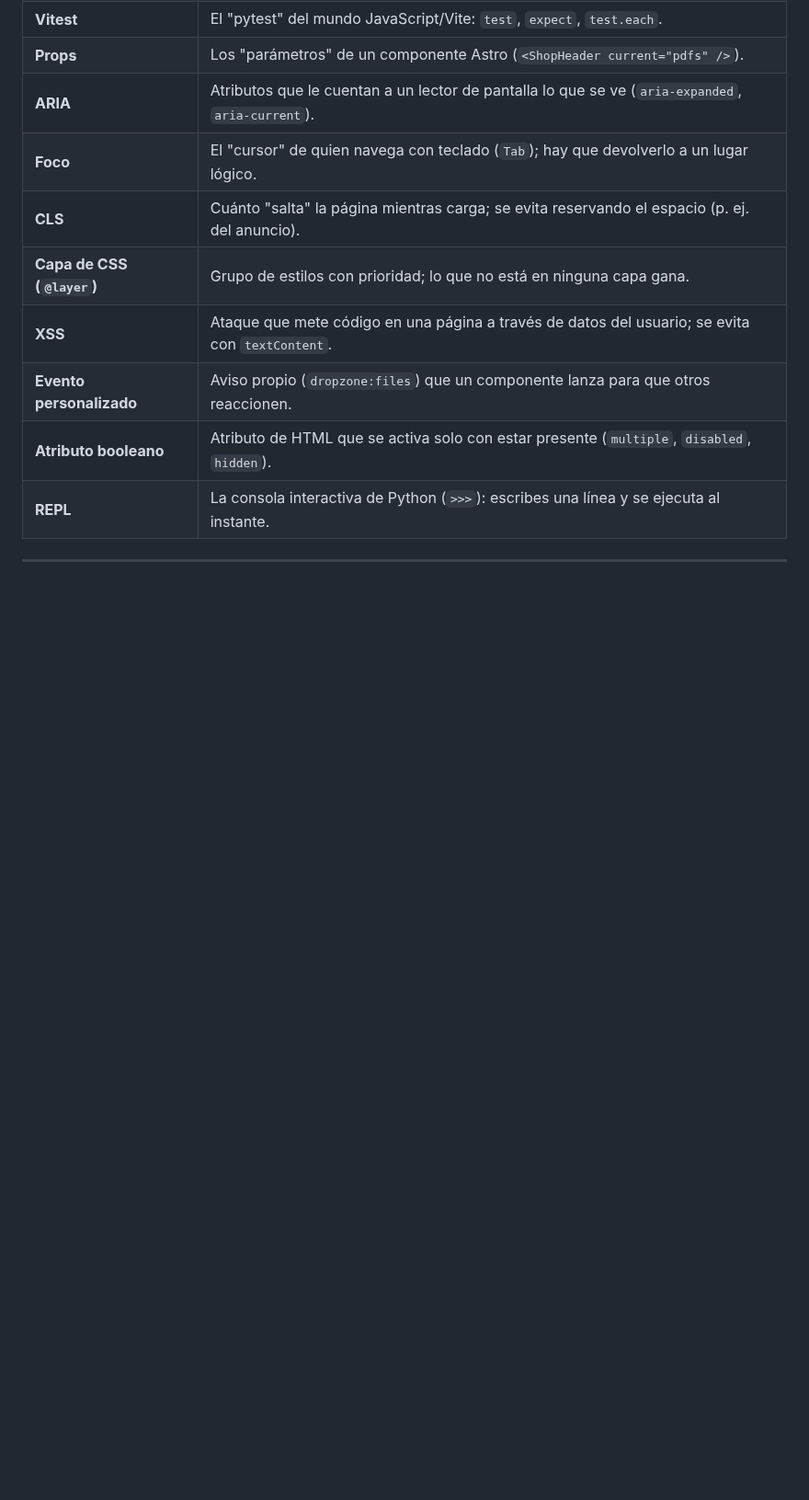
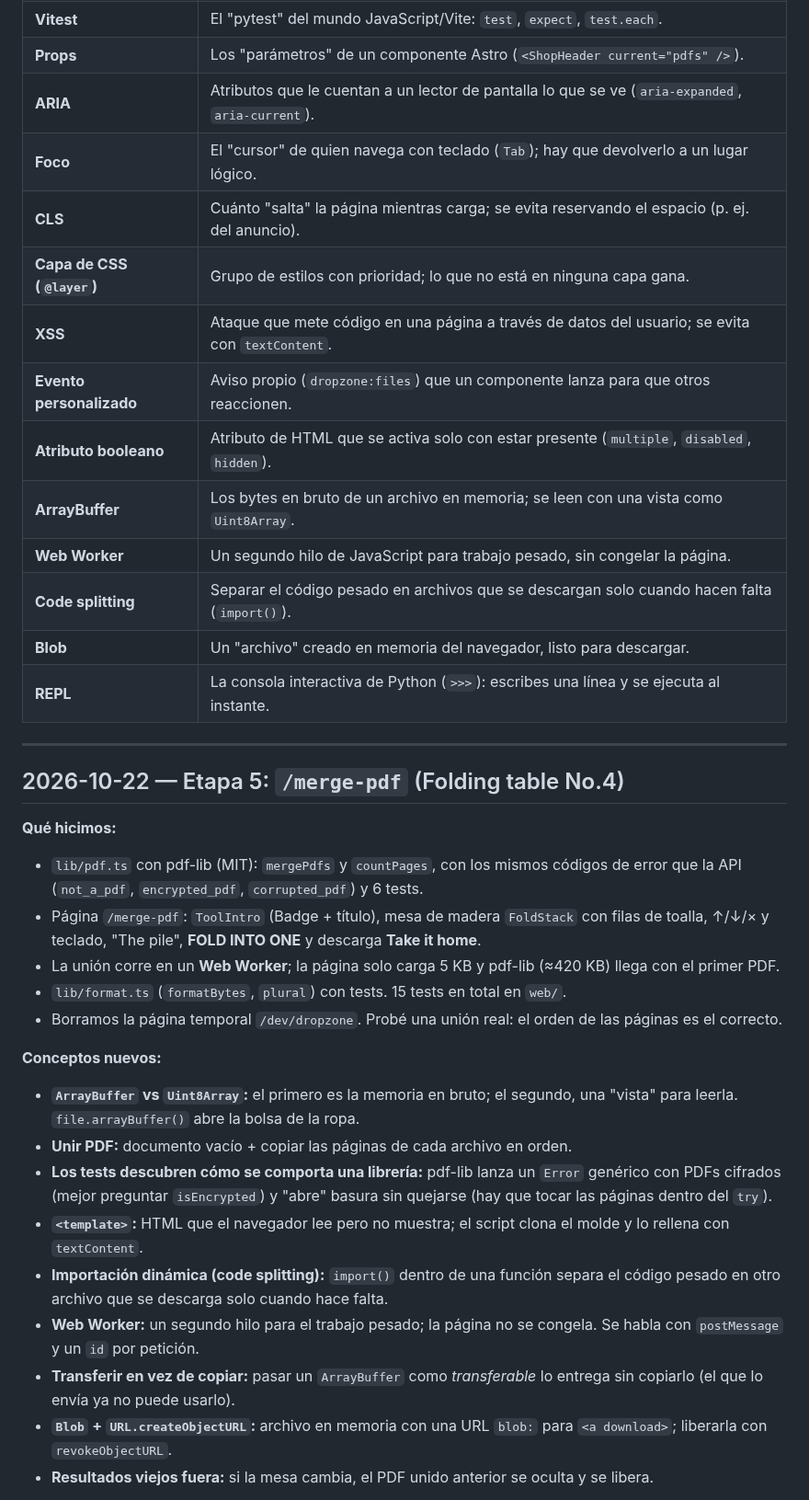
Before and after one commit to jpguarin/toolito, a Markdown page: docs/LEARNING.md, the part around one of its changes. Shown at 92% size. Rendered like a GitHub page; blank space fills up the shorter version.

Commit message:
docs: log merge-pdf learnings
Co-Authored-By: Claude Opus 5.5 <noreply@anthropic.com>

```diff
--- a/docs/LEARNING.md
+++ b/docs/LEARNING.md
@@ -82,8 +82,33 @@ Se va llenando a medida que aparecen términos nuevos.
 | **XSS** | Ataque que mete código en una página a través de datos del usuario; se evita con `textContent`. |
 | **Evento personalizado** | Aviso propio (`dropzone:files`) que un componente lanza para que otros reaccionen. |
 | **Atributo booleano** | Atributo de HTML que se activa solo con estar presente (`multiple`, `disabled`, `hidden`). |
+| **ArrayBuffer** | Los bytes en bruto de un archivo en memoria; se leen con una vista como `Uint8Array`. |
+| **Web Worker** | Un segundo hilo de JavaScript para trabajo pesado, sin congelar la página. |
+| **Code splitting** | Separar el código pesado en archivos que se descargan solo cuando hacen falta (`import()`). |
+| **Blob** | Un "archivo" creado en memoria del navegador, listo para descargar. |
 | **REPL** | La consola interactiva de Python (`>>>`): escribes una línea y se ejecuta al instante. |
 
 ---
 
 <!-- Las entradas de cada sesión van debajo de esta línea, la más reciente arriba. -->
+
+## 2026-10-22 — Etapa 5: `/merge-pdf` (Folding table No.4)
+
+**Qué hicimos:**
+- `lib/pdf.ts` con pdf-lib (MIT): `mergePdfs` y `countPages`, con los mismos códigos de error que la API (`not_a_pdf`, `encrypted_pdf`, `corrupted_pdf`) y 6 tests.
+- Página `/merge-pdf`: `ToolIntro` (Badge + título), mesa de madera `FoldStack` con filas de toalla, ↑/↓/× y teclado, "The pile", **FOLD INTO ONE** y descarga **Take it home**.
+- La unión corre en un **Web Worker**; la página solo carga 5 KB y pdf-lib (≈420 KB) llega con el primer PDF.
+- `lib/format.ts` (`formatBytes`, `plural`) con tests. 15 tests en total en `web/`.
+- Borramos la página temporal `/dev/dropzone`. Probé una unión real: el orden de las páginas es el correcto.
+
+**Conceptos nuevos:**
+- **`ArrayBuffer` vs `Uint8Array`:** el primero es la memoria en bruto; el segundo, una "vista" para leerla. `file.arrayBuffer()` abre la bolsa de la ropa.
+- **Unir PDF:** documento vacío + copiar las páginas de cada archivo en orden.
+- **Los tests descubren cómo se comporta una librería:** pdf-lib lanza un `Error` genérico con PDFs cifrados (mejor preguntar `isEncrypted`) y "abre" basura sin quejarse (hay que tocar las páginas dentro del `try`).
+- **`<template>`:** HTML que el navegador lee pero no muestra; el script clona el molde y lo rellena con `textContent`.
+- **Importación dinámica (code splitting):** `import()` dentro de una función separa el código pesado en otro archivo que se descarga solo cuando hace falta.
+- **Web Worker:** un segundo hilo para el trabajo pesado; la página no se congela. Se habla con `postMessage` y un `id` por petición.
+- **Transferir en vez de copiar:** pasar un `ArrayBuffer` como *transferable* lo entrega sin copiarlo (el que lo envía ya no puede usarlo).
+- **`Blob` + `URL.createObjectURL`:** archivo en memoria con una URL `blob:` para `<a download>`; liberarla con `revokeObjectURL`.
+- **Resultados viejos fuera:** si la mesa cambia, el PDF unido anterior se oculta y se libera.
+
```
Also changed, not shown: other parts of docs/LEARNING.md (+13 -0 lines).
